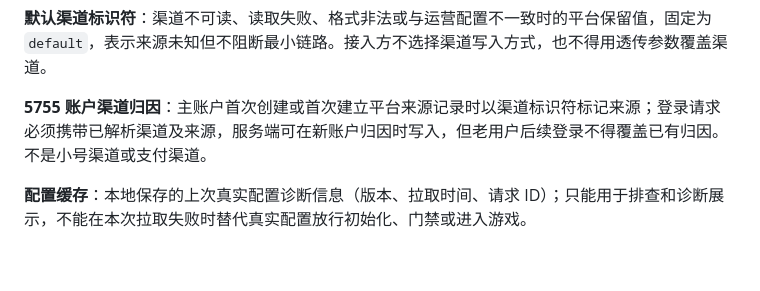
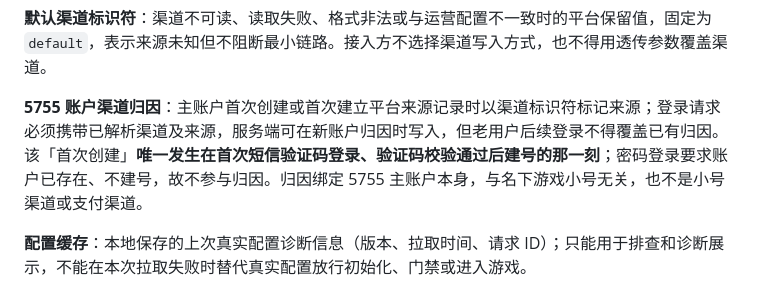
Before and after one commit to overlords/5755-plus, a Markdown page: docs/02-terminology.md, the part around the change. Drawn GitHub-style; blank space fills up the shorter version.

Commit message:
docs(02): 渠道归因术语补绑定节点 — 唯一在 sms 建号那一刻、password 不参与
「5755 账户渠道归因」条原只说「新用户写入、老用户不覆盖」,未点明绑定节点。
经核对 domain.Login(domain.go:293)+ store.FindOrCreateAccount(store.go:250-251)补:
- 归因绑定唯一发生在首次短信验证码登录、验证码校验通过后建号那一刻
- 密码登录要求账户已存在、不建号,故不参与归因
- 绑定 5755 主账户本身,与名下游戏小号无关

Co-Authored-By: Claude Opus 4.8 (1M context) <noreply@anthropic.com>

```diff
--- a/docs/02-terminology.md
+++ b/docs/02-terminology.md
@@ -178,7 +178,7 @@
 
 **默认渠道标识符**：渠道不可读、读取失败、格式非法或与运营配置不一致时的平台保留值，固定为 `default`，表示来源未知但不阻断最小链路。接入方不选择渠道写入方式，也不得用透传参数覆盖渠道。
 
-**5755 账户渠道归因**：主账户首次创建或首次建立平台来源记录时以渠道标识符标记来源；登录请求必须携带已解析渠道及来源，服务端可在新账户归因时写入，但老用户后续登录不得覆盖已有归因。不是小号渠道或支付渠道。
+**5755 账户渠道归因**：主账户首次创建或首次建立平台来源记录时以渠道标识符标记来源；登录请求必须携带已解析渠道及来源，服务端可在新账户归因时写入，但老用户后续登录不得覆盖已有归因。该「首次创建」**唯一发生在首次短信验证码登录、验证码校验通过后建号的那一刻**；密码登录要求账户已存在、不建号，故不参与归因。归因绑定 5755 主账户本身，与名下游戏小号无关，也不是小号渠道或支付渠道。
 
 **配置缓存**：本地保存的上次真实配置诊断信息（版本、拉取时间、请求 ID）；只能用于排查和诊断展示，不能在本次拉取失败时替代真实配置放行初始化、门禁或进入游戏。
 
```
